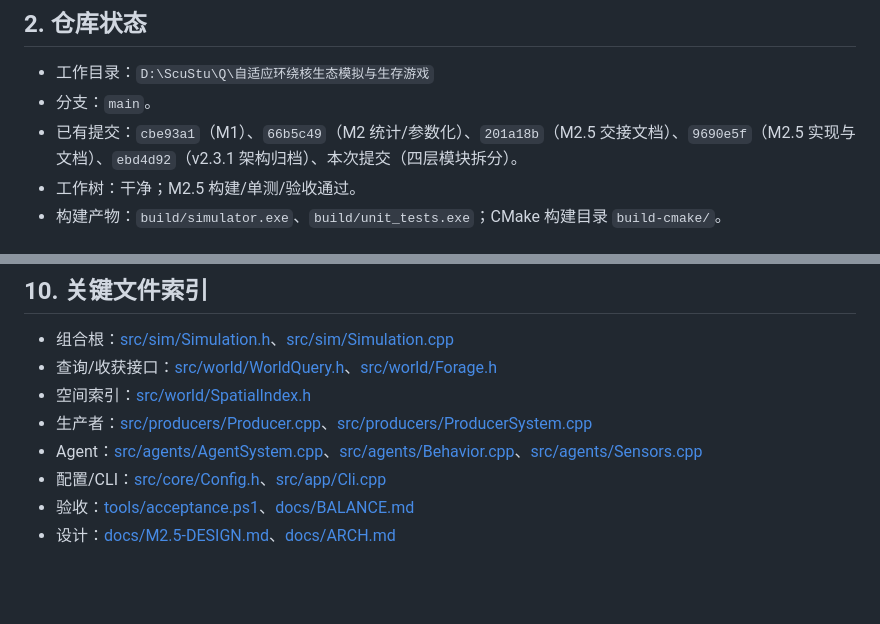
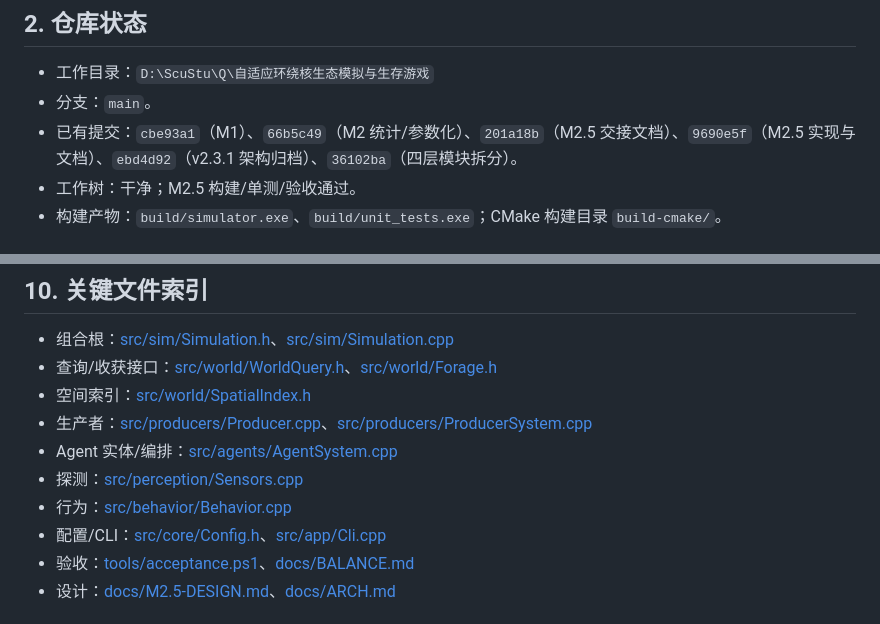
Before and after one commit to zx1414/adaptive-orbit-ecosystem, a Markdown page: docs/HANDOFF.md, 2 parts joined by grey strips. Rendered like a GitHub page; blank space fills up the shorter version.

Commit message:
docs: add four-layer handoff prompt and M3 acceptance

```diff
--- a/docs/HANDOFF.md
+++ b/docs/HANDOFF.md
@@ -56,7 +56,7 @@
 
 - 工作目录：`D:\ScuStu\Q\自适应环绕核生态模拟与生存游戏`
 - 分支：`main`。
-- 已有提交：`cbe93a1`（M1）、`66b5c49`（M2 统计/参数化）、`201a18b`（M2.5 交接文档）、`9690e5f`（M2.5 实现与文档）、`ebd4d92`（v2.3.1 架构归档）、本次提交（四层模块拆分）。
+- 已有提交：`cbe93a1`（M1）、`66b5c49`（M2 统计/参数化）、`201a18b`（M2.5 交接文档）、`9690e5f`（M2.5 实现与文档）、`ebd4d92`（v2.3.1 架构归档）、`36102ba`（四层模块拆分）。
 - 工作树：干净；M2.5 构建/单测/验收通过。
 - 构建产物：`build/simulator.exe`、`build/unit_tests.exe`；CMake 构建目录 `build-cmake/`。
 
@@ -167,7 +167,9 @@ powershell -NoProfile -ExecutionPolicy Bypass -File tools/acceptance.ps1
 - 查询/收获接口：[src/world/WorldQuery.h](src/world/WorldQuery.h)、[src/world/Forage.h](src/world/Forage.h)
 - 空间索引：[src/world/SpatialIndex.h](src/world/SpatialIndex.h)
 - 生产者：[src/producers/Producer.cpp](src/producers/Producer.cpp)、[src/producers/ProducerSystem.cpp](src/producers/ProducerSystem.cpp)
-- Agent：[src/agents/AgentSystem.cpp](src/agents/AgentSystem.cpp)、[src/agents/Behavior.cpp](src/agents/Behavior.cpp)、[src/agents/Sensors.cpp](src/agents/Sensors.cpp)
+- Agent 实体/编排：[src/agents/AgentSystem.cpp](src/agents/AgentSystem.cpp)
+- 探测：[src/perception/Sensors.cpp](src/perception/Sensors.cpp)
+- 行为：[src/behavior/Behavior.cpp](src/behavior/Behavior.cpp)
 - 配置/CLI：[src/core/Config.h](src/core/Config.h)、[src/app/Cli.cpp](src/app/Cli.cpp)
 - 验收：[tools/acceptance.ps1](tools/acceptance.ps1)、[docs/BALANCE.md](docs/BALANCE.md)
 - 设计：[docs/M2.5-DESIGN.md](docs/M2.5-DESIGN.md)、[docs/ARCH.md](docs/ARCH.md)
```
Also changed, not shown: other parts of docs/HANDOFF.md (+80 -5 lines).
